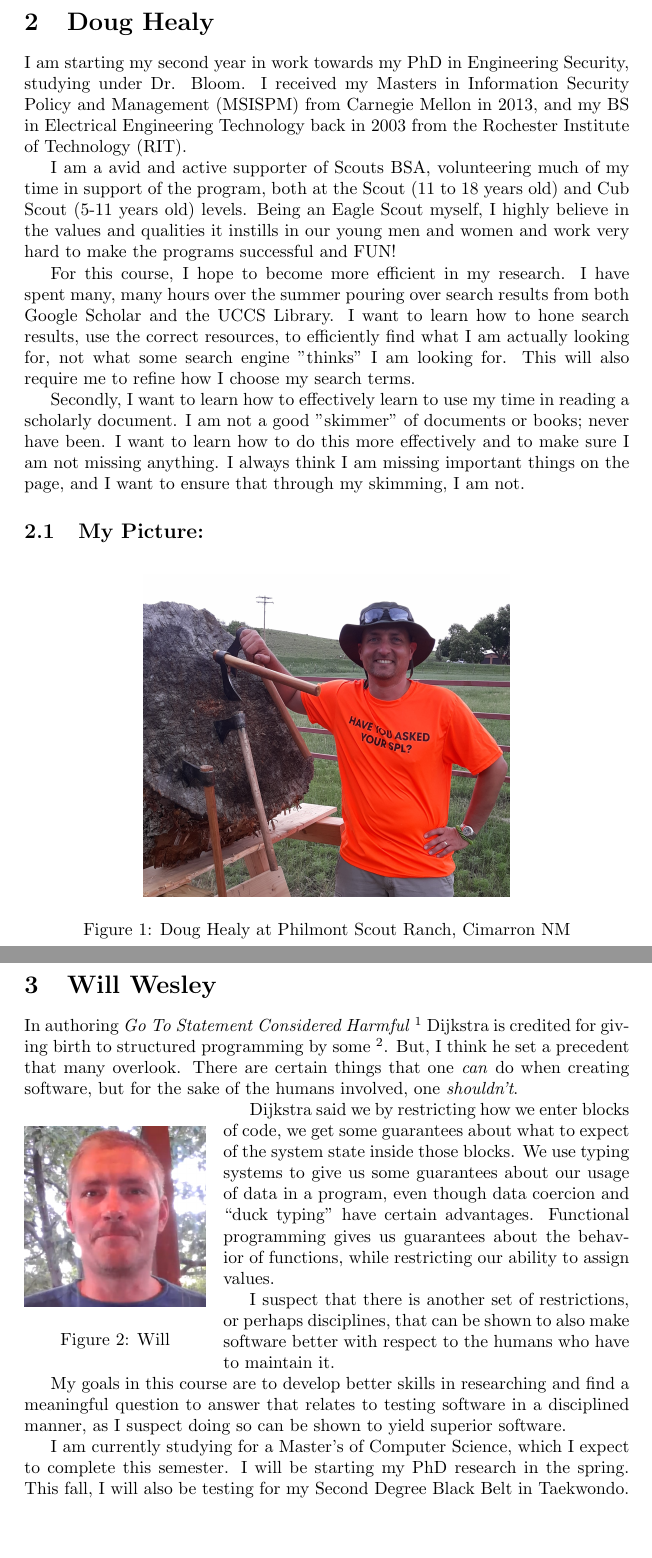
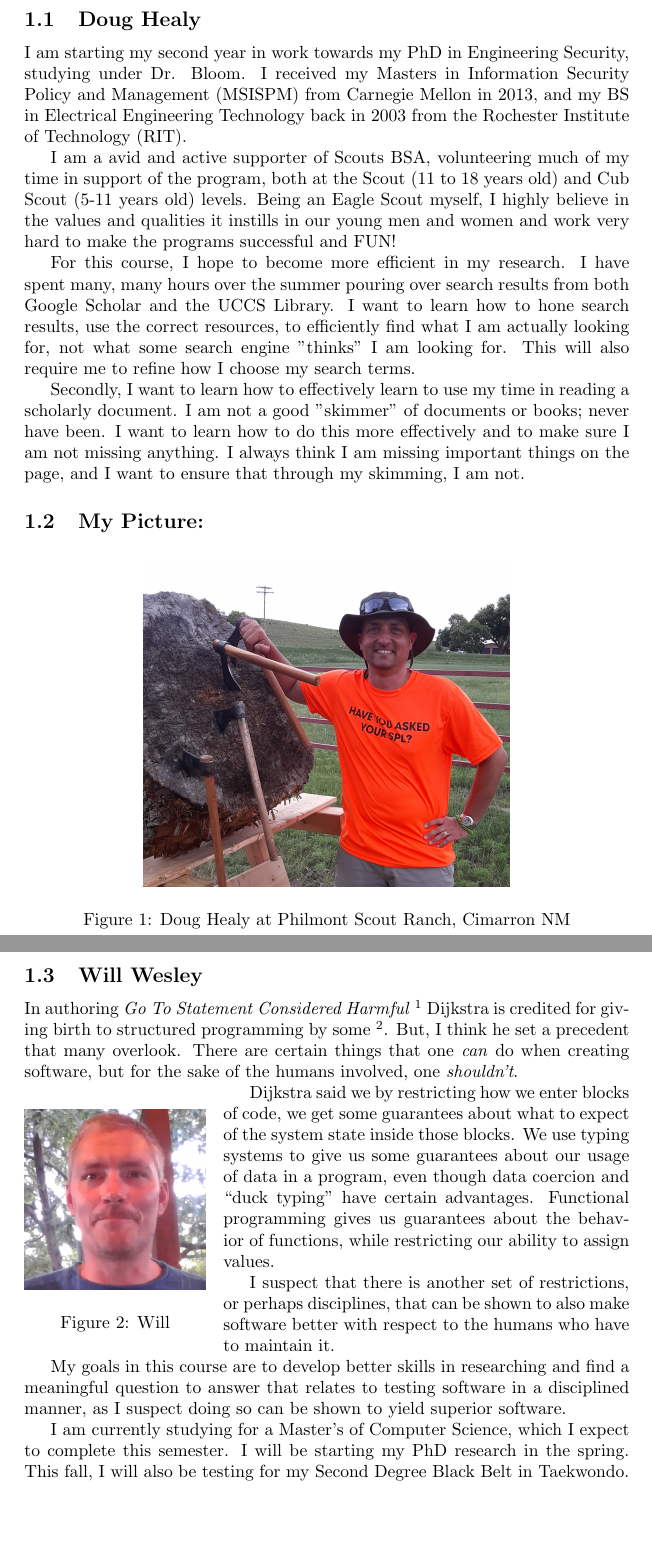
Before and after one commit to rmanjones/A3-CS6000-F21, a LaTeX problem sheet (Assignment3.tex, which reads Healy.tex, Wesley.tex): two parts of pages 2 and 3 of 4, joined at a grey line, cut so that both start at the same text. Compiled offline with pdfLaTeX.

Commit message:
Switched Doug and my files to be subsections, because that seems consistent with the main file

```diff
--- a/Healy.tex
+++ b/Healy.tex
@@ -1,4 +1,4 @@
-\section{Doug Healy}
+\subsection{Doug Healy}
 
 I am starting my second year in work towards my PhD in Engineering Security, studying under Dr. Bloom. I received my Masters in Information Security Policy and Management (MSISPM) from Carnegie Mellon in 2013, and my BS in Electrical Engineering Technology back in 2003 from the Rochester Institute of Technology (RIT).
 
--- a/Wesley.tex
+++ b/Wesley.tex
@@ -1,4 +1,4 @@
-\section{Will Wesley}
+\subsection{Will Wesley}
 
 In authoring \emph{Go To Statement Considered Harmful}
 % doing as a footnote, because I couldn't think of a better way to cite in this shared thing.
```
